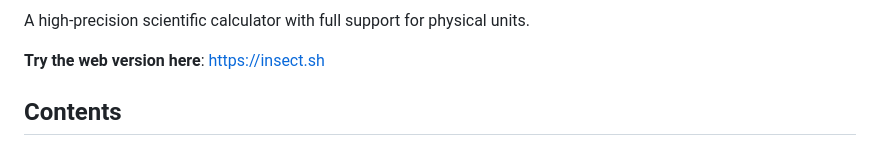
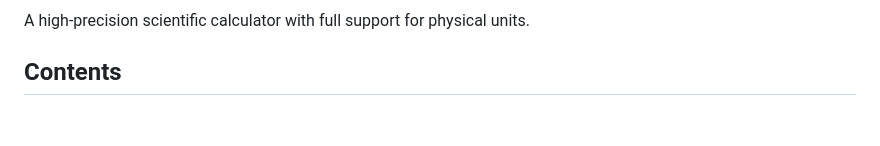
Before and after one commit to sharkdp/insect, a Markdown page: README.md, the part around the change. Drawn GitHub-style; blank space fills up the shorter version.

Commit message:
Remove link to old website

```diff
--- a/README.md
+++ b/README.md
@@ -18,8 +18,6 @@ you can read more about why Insect has been rewritten from scratch [here](https:
 ![insect](web/media/insect.png "insect - scientific calculator")
 
 A high-precision scientific calculator with full support for physical units.
-
-**Try the web version here**: https://insect.sh
 
 Contents
 --------
```
